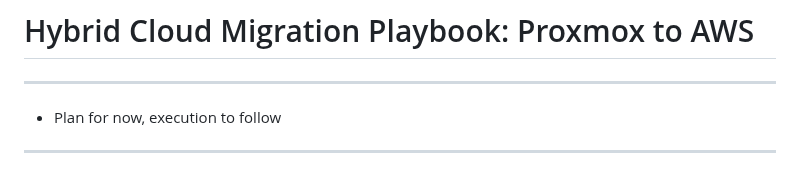
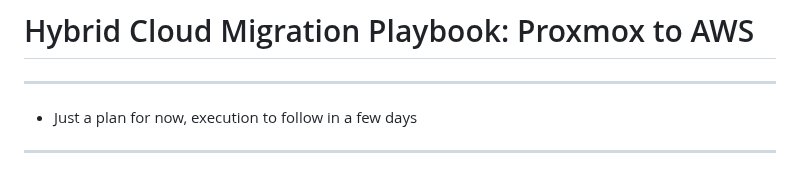
Before and after one commit to bezosonfleek/AWS-Cloud-Projects, a Markdown page: Cloud-Migration/README.md, the part around the change. Rendered like a GitHub page.

```diff
--- a/Cloud-Migration/README.md
+++ b/Cloud-Migration/README.md
@@ -1,6 +1,6 @@
 # Hybrid Cloud Migration Playbook: Proxmox to AWS
 ---
-  - Plan for now, execution to follow
+  - Just a plan for now, execution to follow in a few days
 ---
 This repository tracks the end-to-end migration strategy, architecture blueprints, and deployment configurations used to design, run, and transition a multi-tier production environment from an on-premises Proxmox VE cluster over to Amazon Web Services (AWS).
 
```
